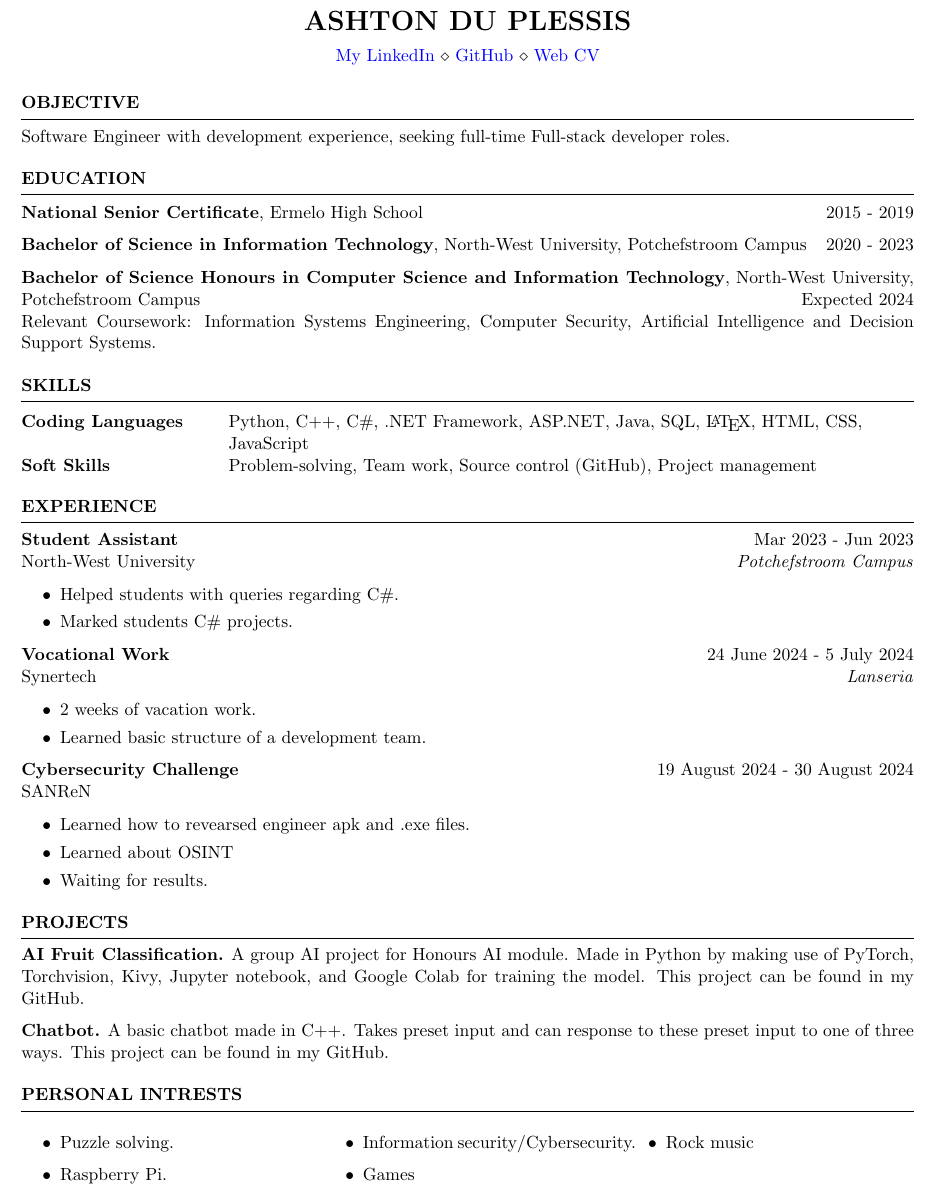
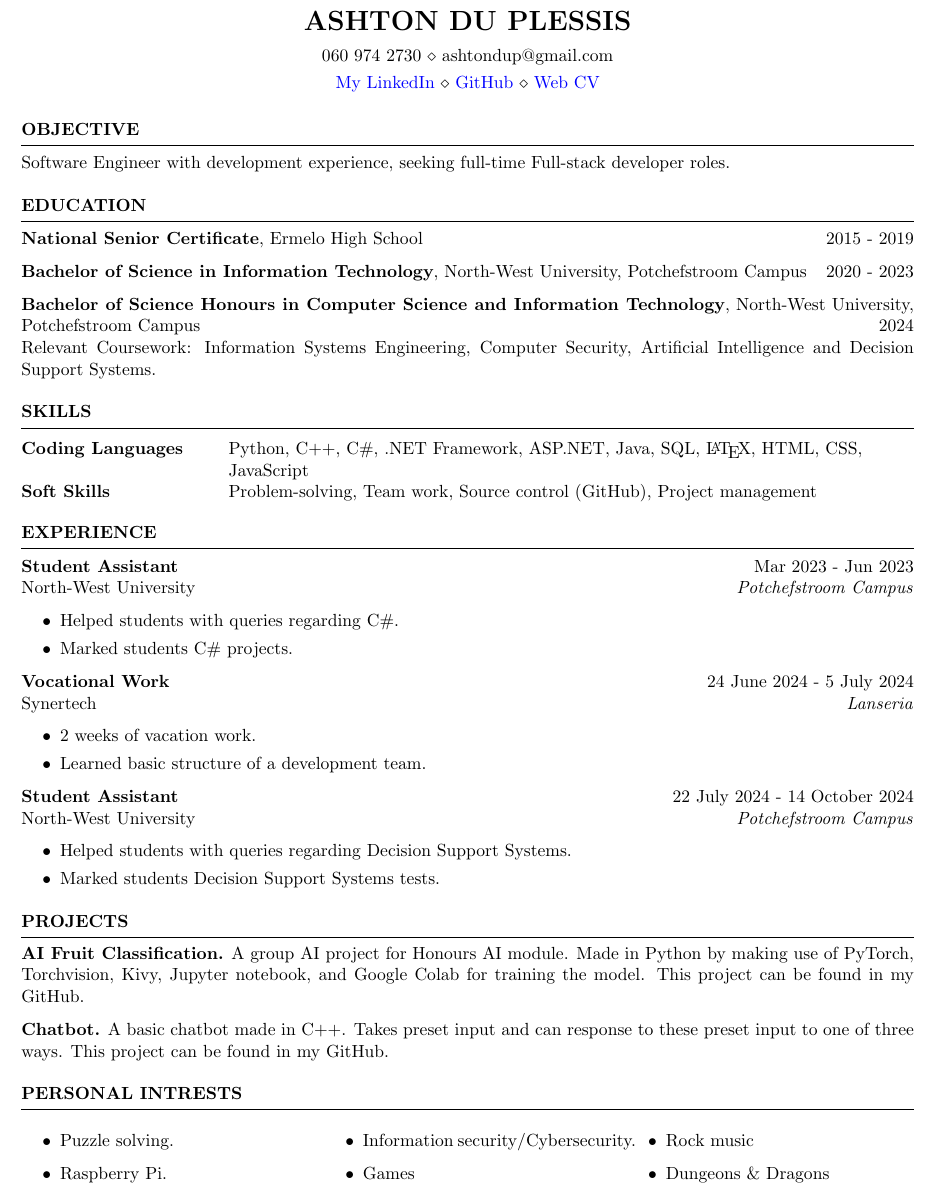
Before and after one commit to Ashtondup/CV, a LaTeX CV (Ashton du Plessis_CV.tex): part of the page, cut so that both start at the same text. Compiled offline with pdfLaTeX.

Commit message:
added experience
Added student assistant to experience

```diff
--- a/Ashton du Plessis_CV.tex
+++ b/Ashton du Plessis_CV.tex
@@ -6,7 +6,7 @@
 \newcommand{\itab}[1]{\hspace{0em}\rlap{#1}}
 \name{Ashton du Plessis} % Your name
 % You can merge both of these into a single line, if you do not have a website.
-% \address{{060 974 2730} \\ {ashtondup@gmail.com}}
+\address{{060 974 2730} \\ {ashtondup@gmail.com}}
 \address{\href{https://www.linkedin.com/in/ashton-du-plessis-00b7a6256/}{My LinkedIn} \\ \href{https://github.com/Ashtondup}{GitHub} \\ \href{https://ashtondup.github.io/AshtonduPlessisCV/}{Web CV}} %\\ \href{www.faangpath.com}{www.faangpath.com}}
 
 \begin{document}
@@ -33,7 +33,7 @@
 {\bf Bachelor of Science in Information Technology}, North-West University, Potchefstroom Campus \hfill {2020 - 2023}
 
 {\bf Bachelor of Science Honours in Computer Science and Information
-Technology}, North-West University, Potchefstroom Campus \hfill {Expected 2024}\\
+Technology}, North-West University, Potchefstroom Campus \hfill {2024}\\
 Relevant Coursework: Information Systems Engineering, Computer Security, Artificial Intelligence and Decision Support Systems.
 %Minor in Linguistics \smallskip \\
 %Member of Eta Kappa Nu \\
@@ -72,13 +72,12 @@ Synertech \hfill \textit{Lanseria}
     \item Learned basic structure of a development team.
 \end{itemize}
 
-\textbf{Cybersecurity Challenge} \hfill 19 August 2024 - 30 August 2024\\
-SANReN \hfill %\textit{Lanseria}
+\textbf{Student Assistant} \hfill 22 July 2024 - 14 October 2024\\
+North-West University \hfill \textit{Potchefstroom Campus}
 \begin{itemize}
     \itemsep -3pt {}
-    \item Learned how to revearsed engineer apk and .exe files.
-    \item Learned about OSINT
-    \item Waiting for results.
+    \item Helped students with queries regarding Decision Support Systems.
+    \item Marked students Decision Support Systems tests.
 \end{itemize}
 
 \end{rSection}
@@ -102,6 +101,7 @@ SANReN \hfill %\textit{Lanseria}
             \item Information security/Cybersecurity.
             \item Games
             \item Rock music
+            \item Dungeons \& Dragons
         \end{itemize}
         \end{multicols}
 
```
Also changed, not shown: Ashton du Plessis_CV.pdf.
